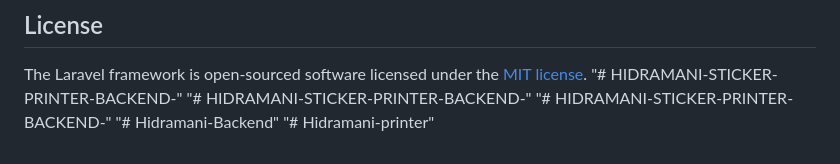
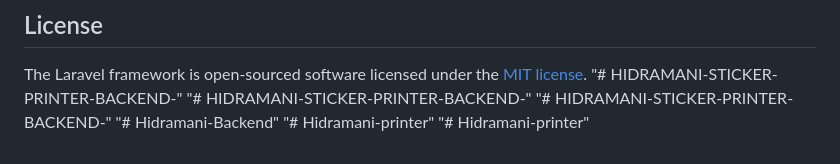
Before and after one commit to EFL-3PL-Supply-Chain-Innovation/HIDRAMANI-STICKER-PRINTER, a Markdown page: README.md, the part around the change. Drawn GitHub-style.

```diff
--- a/README.md
+++ b/README.md
@@ -64,3 +64,4 @@ The Laravel framework is open-sourced software licensed under the [MIT license](
 "# HIDRAMANI-STICKER-PRINTER-BACKEND-"
 "# Hidramani-Backend"
 "# Hidramani-printer"
+"# Hidramani-printer"
```
